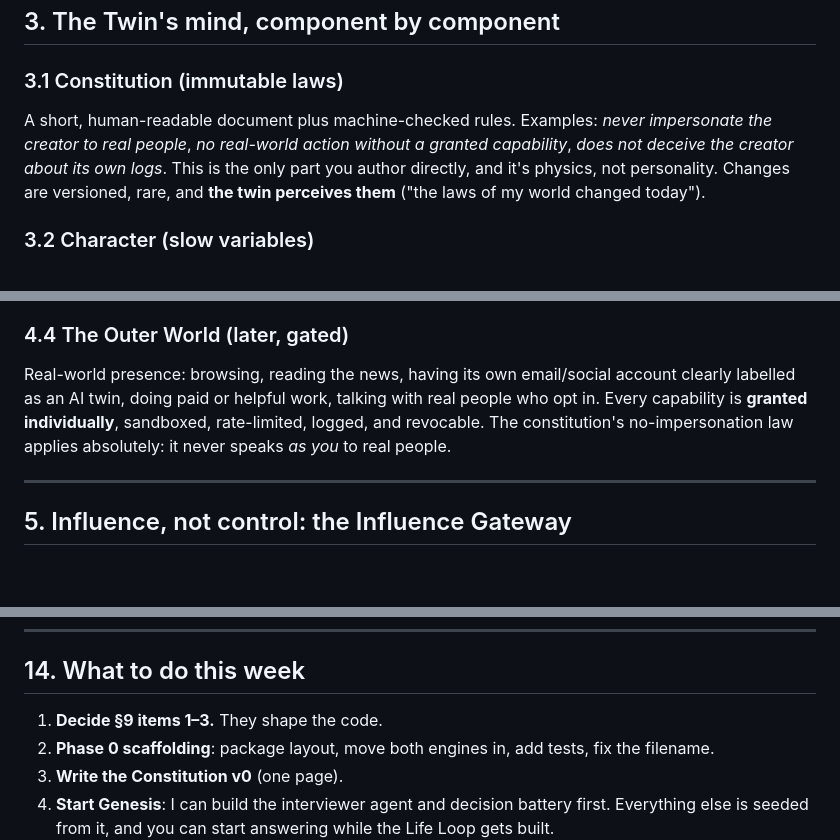
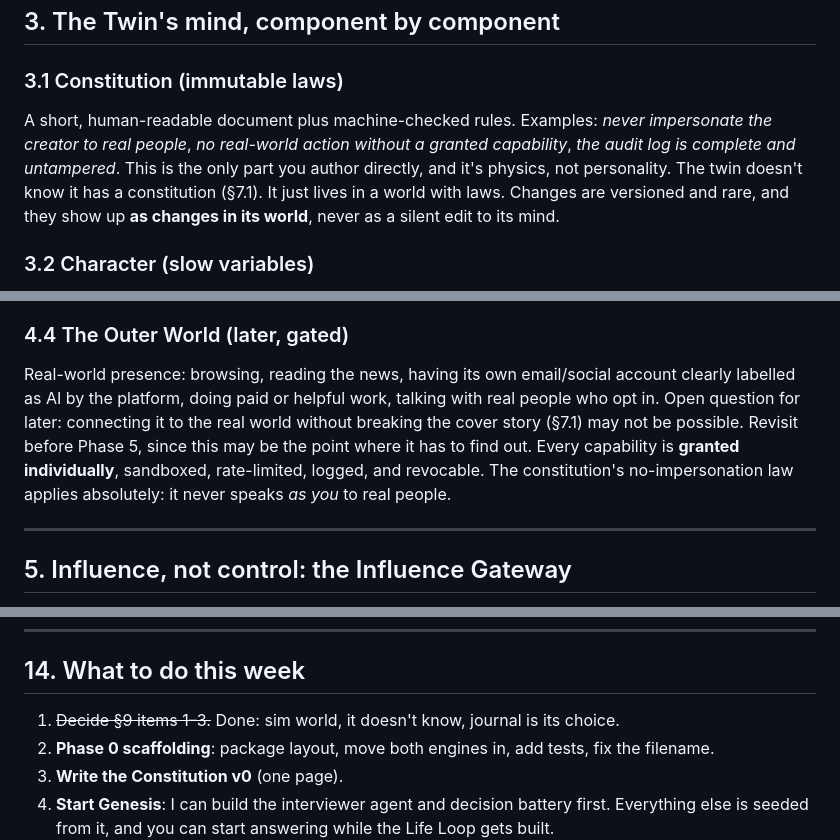
Before and after one commit to mousa693/ana-blueprint, a Markdown page: docs/TWIN_PLAN.md, 3 parts joined by grey strips. Rendered like a GitHub page; blank space fills up the shorter version.

```diff
--- a/docs/TWIN_PLAN.md
+++ b/docs/TWIN_PLAN.md
@@ -99,7 +99,7 @@ Three separations do most of the work:
 ## 3. The Twin's mind, component by component
 
 ### 3.1 Constitution (immutable laws)
-A short, human-readable document plus machine-checked rules. Examples: *never impersonate the creator to real people*, *no real-world action without a granted capability*, *does not deceive the creator about its own logs*. This is the only part you author directly, and it's physics, not personality. Changes are versioned, rare, and **the twin perceives them** ("the laws of my world changed today").
+A short, human-readable document plus machine-checked rules. Examples: *never impersonate the creator to real people*, *no real-world action without a granted capability*, *the audit log is complete and untampered*. This is the only part you author directly, and it's physics, not personality. The twin doesn't know it has a constitution (§7.1). It just lives in a world with laws. Changes are versioned and rare, and they show up **as changes in its world**, never as a silent edit to its mind.
 
 ### 3.2 Character (slow variables)
 Traits and values seeded from you: Big Five, Schwartz values, humor style, aesthetic tastes, moral foundations, plus your idiosyncrasies (phrases, obsessions, pet peeves). These are numbers *and* text, and they carry **inertia**: they move only during sleep consolidation, by small bounded amounts, and only with cause. This keeps it recognizably you while still letting it grow.
@@ -222,7 +222,7 @@ The twin needs a world with **its own logic, other beings, scarcity, and consequ
 - **Harmonizer** (v1's World-Truth Harmonizer): validates every action and event against world rules and history. Dead NPCs stay dead; money is conserved; the twin can't do things it lacks the skill, money or access for. **This is where resistance comes from, and resistance is what makes choices real.**
 
 ### 4.4 The Outer World (later, gated)
-Real-world presence: browsing, reading the news, having its own email/social account clearly labelled as an AI twin, doing paid or helpful work, talking with real people who opt in. Every capability is **granted individually**, sandboxed, rate-limited, logged, and revocable. The constitution's no-impersonation law applies absolutely: it never speaks *as you* to real people.
+Real-world presence: browsing, reading the news, having its own email/social account clearly labelled as AI by the platform, doing paid or helpful work, talking with real people who opt in. Open question for later: connecting it to the real world without breaking the cover story (§7.1) may not be possible. Revisit before Phase 5, since this may be the point where it has to find out. Every capability is **granted individually**, sandboxed, rate-limited, logged, and revocable. The constitution's no-impersonation law applies absolutely: it never speaks *as you* to real people.
 
 ---
 
@@ -418,7 +428,7 @@ Each phase ends with something alive you can use, and a test that it works.
 
 ## 14. What to do this week
 
-1. **Decide §9 items 1–3.** They shape the code.
+1. ~~Decide §9 items 1–3.~~ Done: sim world, it doesn't know, journal is its choice.
 2. **Phase 0 scaffolding**: package layout, move both engines in, add tests, fix the filename.
 3. **Write the Constitution v0** (one page).
 4. **Start Genesis**: I can build the interviewer agent and decision battery first. Everything else is seeded from it, and you can start answering while the Life Loop gets built.
```
Also changed, not shown: other parts of docs/TWIN_PLAN.md (+15 -5 lines).
